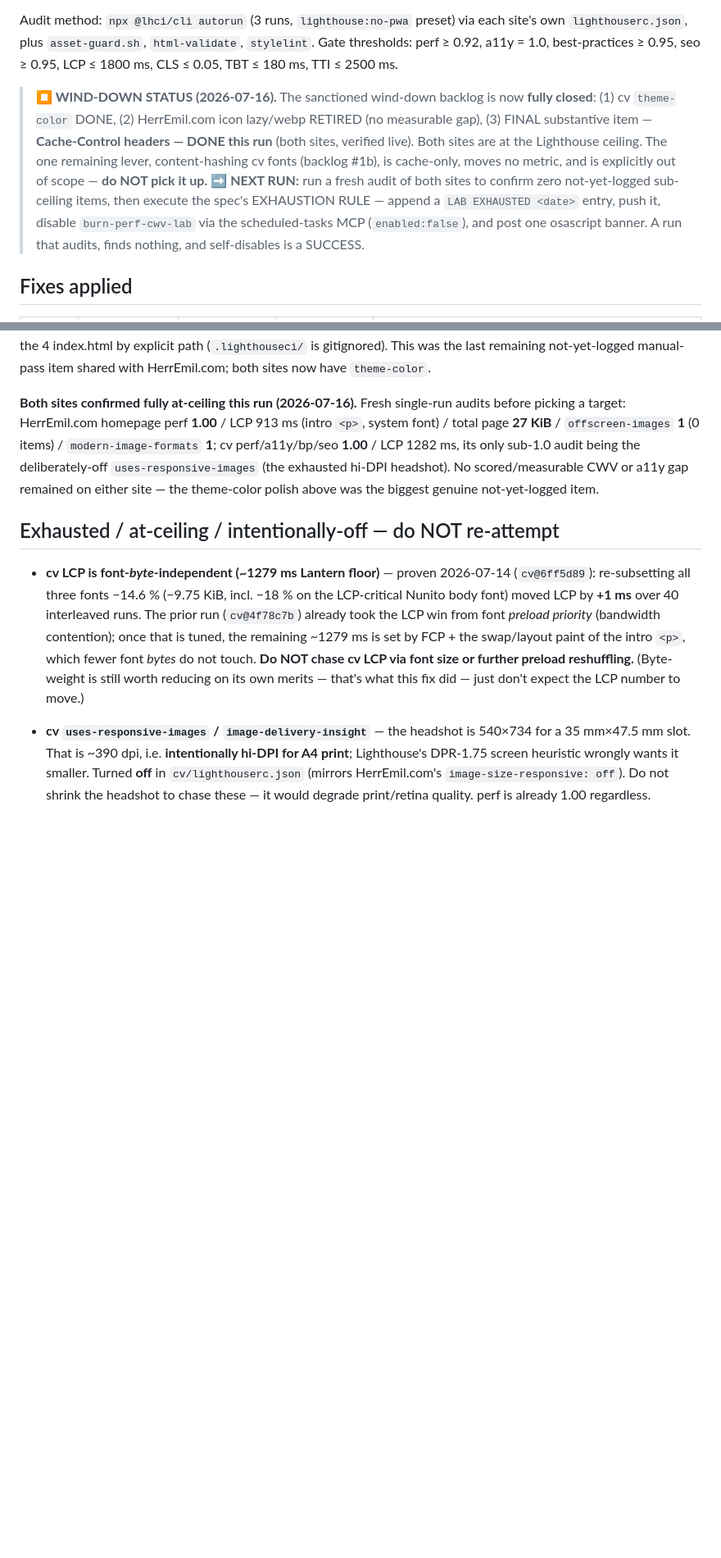
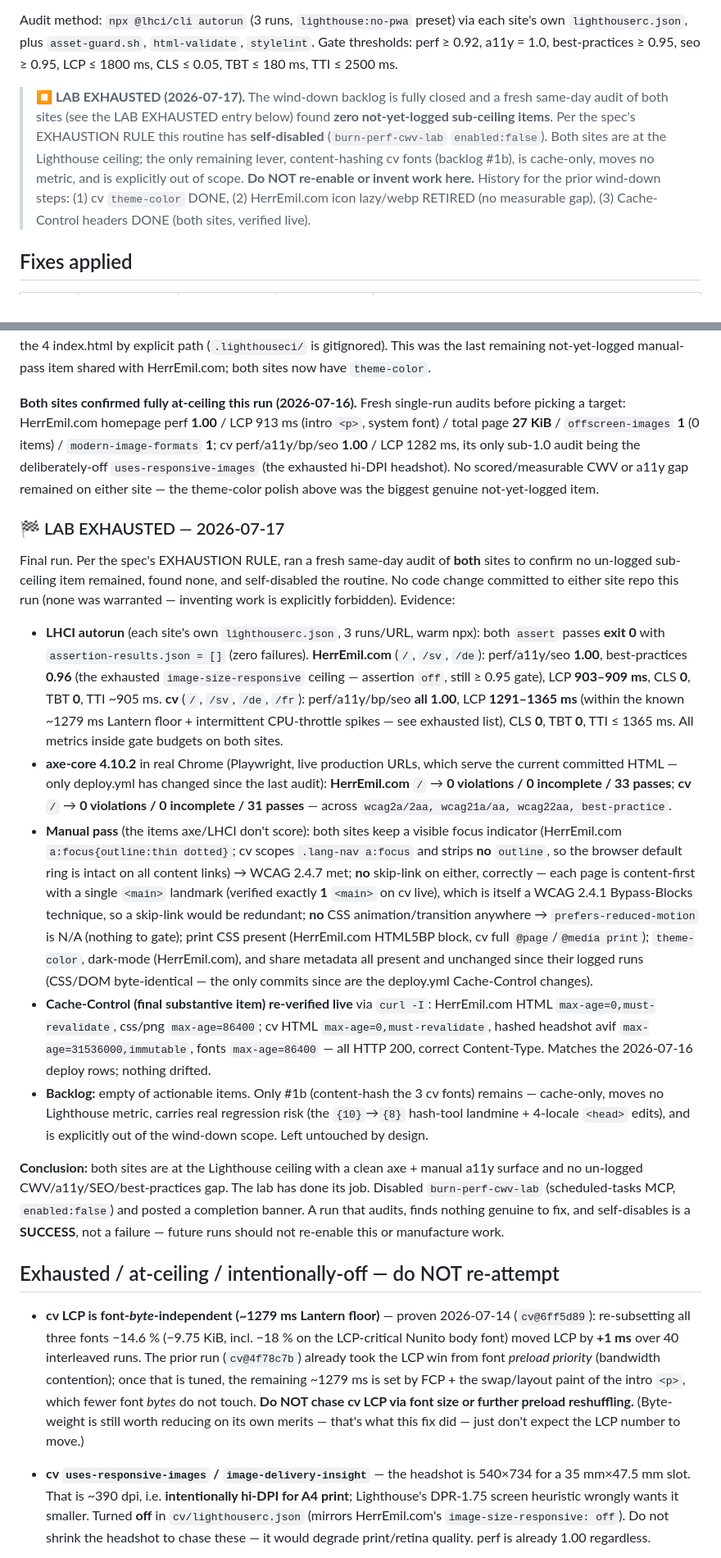
Before and after one commit to HerrEmil/perf-config, a Markdown page: notes/cwv-lab-log.md, 2 parts joined by grey strips. Shown at 82% size. Drawn GitHub-style; blank space fills up the shorter version.

Commit message:
cwv-lab: LAB EXHAUSTED 2026-07-17 — fresh audit clean, self-disabling
Both sites at the Lighthouse ceiling with a clean axe + manual a11y surface and
no un-logged CWV/a11y/SEO/best-practices gap. Final EXHAUSTION-RULE run: audited,
found nothing genuine to fix, disabling burn-perf-cwv-lab.

Co-Authored-By: Claude Opus 4.8 (1M context) <noreply@anthropic.com>

```diff
--- a/notes/cwv-lab-log.md
+++ b/notes/cwv-lab-log.md
@@ -11,18 +11,15 @@ each site's own `lighthouserc.json`, plus `asset-guard.sh`, `html-validate`,
 `stylelint`. Gate thresholds: perf ≥ 0.92, a11y = 1.0, best-practices ≥ 0.95,
 seo ≥ 0.95, LCP ≤ 1800 ms, CLS ≤ 0.05, TBT ≤ 180 ms, TTI ≤ 2500 ms.
 
-> **⏹ WIND-DOWN STATUS (2026-07-16).** The sanctioned wind-down backlog is now
-> **fully closed**: (1) cv `theme-color` DONE, (2) HerrEmil.com icon lazy/webp
-> RETIRED (no measurable gap), (3) FINAL substantive item — **Cache-Control
-> headers — DONE this run** (both sites, verified live). Both sites are at the
-> Lighthouse ceiling. The one remaining lever, content-hashing cv fonts
-> (backlog #1b), is cache-only, moves no metric, and is explicitly out of scope
-> — **do NOT pick it up.**
-> **➡ NEXT RUN:** run a fresh audit of both sites to confirm zero not-yet-logged
-> sub-ceiling items, then execute the spec's EXHAUSTION RULE — append a
-> `LAB EXHAUSTED <date>` entry, push it, disable `burn-perf-cwv-lab` via the
-> scheduled-tasks MCP (`enabled:false`), and post one osascript banner. A run
-> that audits, finds nothing, and self-disables is a SUCCESS.
+> **⏹ LAB EXHAUSTED (2026-07-17).** The wind-down backlog is fully closed and a
+> fresh same-day audit of both sites (see the LAB EXHAUSTED entry below) found
+> **zero not-yet-logged sub-ceiling items**. Per the spec's EXHAUSTION RULE this
+> routine has **self-disabled** (`burn-perf-cwv-lab` `enabled:false`). Both sites
+> are at the Lighthouse ceiling; the only remaining lever, content-hashing cv
+> fonts (backlog #1b), is cache-only, moves no metric, and is explicitly out of
+> scope. **Do NOT re-enable or invent work here.** History for the prior wind-down
+> steps: (1) cv `theme-color` DONE, (2) HerrEmil.com icon lazy/webp RETIRED
+> (no measurable gap), (3) Cache-Control headers DONE (both sites, verified live).
 
 ## Fixes applied
 
@@ -234,6 +231,56 @@ exhausted hi-DPI headshot). No scored/measurable CWV or a11y gap remained on
 either site — the theme-color polish above was the biggest genuine not-yet-logged
 item.
 
+### 🏁 LAB EXHAUSTED — 2026-07-17
+
+Final run. Per the spec's EXHAUSTION RULE, ran a fresh same-day audit of **both**
+sites to confirm no un-logged sub-ceiling item remained, found none, and
+self-disabled the routine. No code change committed to either site repo this run
+(none was warranted — inventing work is explicitly forbidden). Evidence:
+
+- **LHCI autorun** (each site's own `lighthouserc.json`, 3 runs/URL, warm npx):
+  both `assert` passes **exit 0** with `assertion-results.json = []` (zero
+  failures). **HerrEmil.com** (`/`, `/sv`, `/de`): perf/a11y/seo **1.00**,
+  best-practices **0.96** (the exhausted `image-size-responsive` ceiling — assertion
+  `off`, still ≥ 0.95 gate), LCP **903–909 ms**, CLS **0**, TBT **0**, TTI ~905 ms.
+  **cv** (`/`, `/sv`, `/de`, `/fr`): perf/a11y/bp/seo **all 1.00**, LCP
+  **1291–1365 ms** (within the known ~1279 ms Lantern floor + intermittent
+  CPU-throttle spikes — see exhausted list), CLS **0**, TBT **0**, TTI ≤ 1365 ms.
+  All metrics inside gate budgets on both sites.
+- **axe-core 4.10.2** in real Chrome (Playwright, live production URLs, which
+  serve the current committed HTML — only deploy.yml has changed since the last
+  audit): **HerrEmil.com** `/` → **0 violations / 0 incomplete / 33 passes**;
+  **cv** `/` → **0 violations / 0 incomplete / 31 passes** — across
+  `wcag2a/2aa, wcag21a/aa, wcag22aa, best-practice`.
+- **Manual pass** (the items axe/LHCI don't score): both sites keep a visible
+  focus indicator (HerrEmil.com `a:focus{outline:thin dotted}`; cv scopes
+  `.lang-nav a:focus` and strips **no** `outline`, so the browser default ring
+  is intact on all content links) → WCAG 2.4.7 met; **no** skip-link on either,
+  correctly — each page is content-first with a single `<main>` landmark
+  (verified exactly **1** `<main>` on cv live), which is itself a WCAG 2.4.1
+  Bypass-Blocks technique, so a skip-link would be redundant; **no** CSS
+  animation/transition anywhere → `prefers-reduced-motion` is N/A (nothing to
+  gate); print CSS present (HerrEmil.com HTML5BP block, cv full `@page`/`@media
+  print`); `theme-color`, dark-mode (HerrEmil.com), and share metadata all
+  present and unchanged since their logged runs (CSS/DOM byte-identical — the
+  only commits since are the deploy.yml Cache-Control changes).
+- **Cache-Control (final substantive item) re-verified live** via `curl -I`:
+  HerrEmil.com HTML `max-age=0,must-revalidate`, css/png `max-age=86400`; cv HTML
+  `max-age=0,must-revalidate`, hashed headshot avif `max-age=31536000,immutable`,
+  fonts `max-age=86400` — all HTTP 200, correct Content-Type. Matches the
+  2026-07-16 deploy rows; nothing drifted.
+- **Backlog:** empty of actionable items. Only #1b (content-hash the 3 cv fonts)
+  remains — cache-only, moves no Lighthouse metric, carries real regression risk
+  (the `{10}`→`{8}` hash-tool landmine + 4-locale `<head>` edits), and is
+  explicitly out of the wind-down scope. Left untouched by design.
+
+**Conclusion:** both sites are at the Lighthouse ceiling with a clean axe + manual
+a11y surface and no un-logged CWV/a11y/SEO/best-practices gap. The lab has done
+its job. Disabled `burn-perf-cwv-lab` (scheduled-tasks MCP, `enabled:false`) and
+posted a completion banner. A run that audits, finds nothing genuine to fix, and
+self-disables is a **SUCCESS**, not a failure — future runs should not re-enable
+this or manufacture work.
+
 ## Exhausted / at-ceiling / intentionally-off — do NOT re-attempt
 
 - **cv LCP is font-*byte*-independent (~1279 ms Lantern floor)** — proven
```
